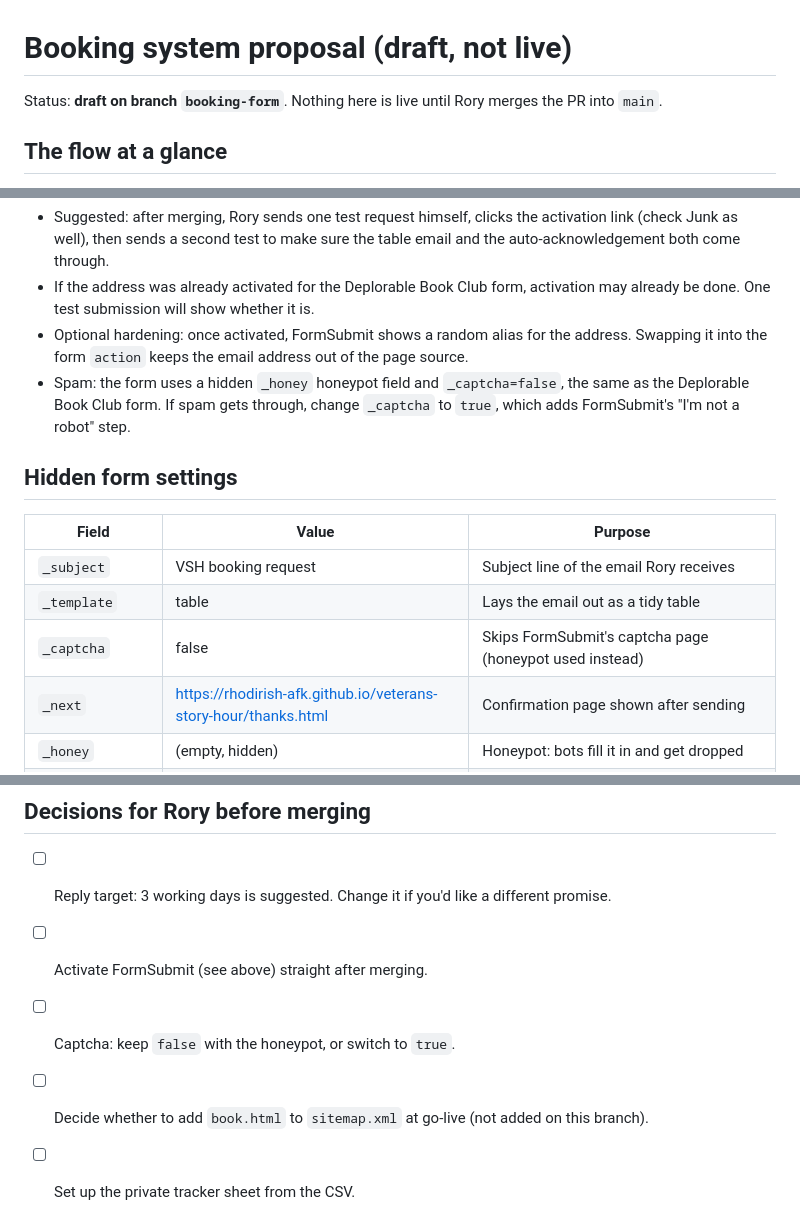
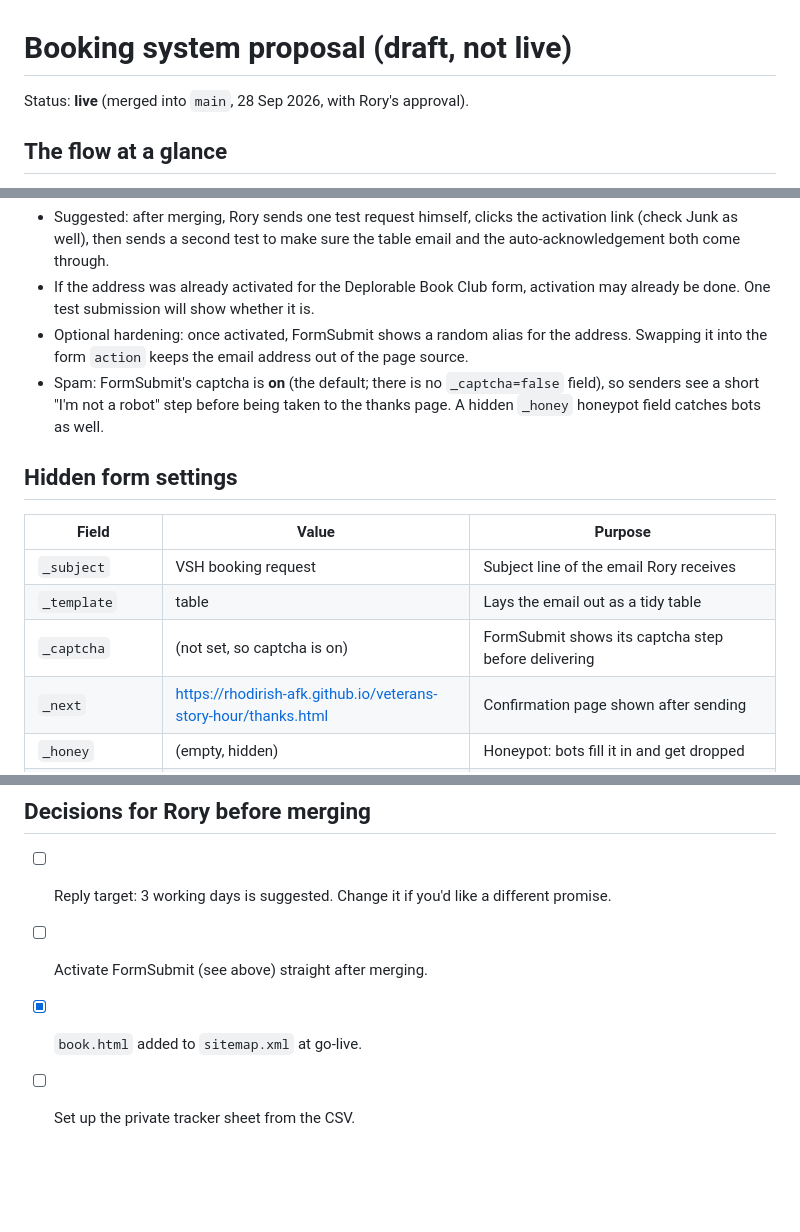
Before and after one commit to rhodirish-afk/veterans-story-hour, a Markdown page: docs/BOOKING-PROPOSAL.md, 3 parts joined by grey strips. GitHub-like rendering; blank space fills up the shorter version.

Commit message:
Booking proposal: captcha now on; go-live status

```diff
--- a/docs/BOOKING-PROPOSAL.md
+++ b/docs/BOOKING-PROPOSAL.md
@@ -1,6 +1,6 @@
 # Booking system proposal (draft, not live)
 
-Status: **draft on branch `booking-form`**. Nothing here is live until Rory merges the PR into `main`.
+Status: **live** (merged into `main`, 28 Sep 2026, with Rory's approval).
 
 ## The flow at a glance
 
@@ -21,7 +21,7 @@ FormSubmit won't deliver anything to a new address until that address has been a
 - Suggested: after merging, Rory sends one test request himself, clicks the activation link (check Junk as well), then sends a second test to make sure the table email and the auto-acknowledgement both come through.
 - If the address was already activated for the Deplorable Book Club form, activation may already be done. One test submission will show whether it is.
 - Optional hardening: once activated, FormSubmit shows a random alias for the address. Swapping it into the form `action` keeps the email address out of the page source.
-- Spam: the form uses a hidden `_honey` honeypot field and `_captcha=false`, the same as the Deplorable Book Club form. If spam gets through, change `_captcha` to `true`, which adds FormSubmit's "I'm not a robot" step.
+- Spam: FormSubmit's captcha is **on** (the default; there is no `_captcha=false` field), so senders see a short "I'm not a robot" step before being taken to the thanks page. A hidden `_honey` honeypot field catches bots as well.
 
 ## Hidden form settings
 
@@ -29,7 +29,7 @@ FormSubmit won't deliver anything to a new address until that address has been a
 |---|---|---|
 | `_subject` | VSH booking request | Subject line of the email Rory receives |
 | `_template` | table | Lays the email out as a tidy table |
-| `_captcha` | false | Skips FormSubmit's captcha page (honeypot used instead) |
+| `_captcha` | (not set, so captcha is on) | FormSubmit shows its captcha step before delivering |
 | `_next` | https://rhodirish-afk.github.io/veterans-story-hour/thanks.html | Confirmation page shown after sending |
 | `_honey` | (empty, hidden) | Honeypot: bots fill it in and get dropped |
 | `_autoresponse` | Acknowledgement text | Automatic reply to the sender, confirming receipt with no date promised |
@@ -135,6 +135,5 @@ Placeholders are in `[SQUARE BRACKETS]`.
 
 - [ ] Reply target: 3 working days is suggested. Change it if you'd like a different promise.
 - [ ] Activate FormSubmit (see above) straight after merging.
-- [ ] Captcha: keep `false` with the honeypot, or switch to `true`.
-- [ ] Decide whether to add `book.html` to `sitemap.xml` at go-live (not added on this branch).
+- [x] `book.html` added to `sitemap.xml` at go-live.
 - [ ] Set up the private tracker sheet from the CSV.
```
